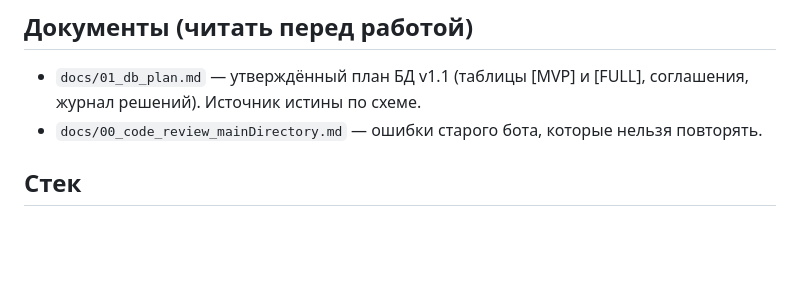
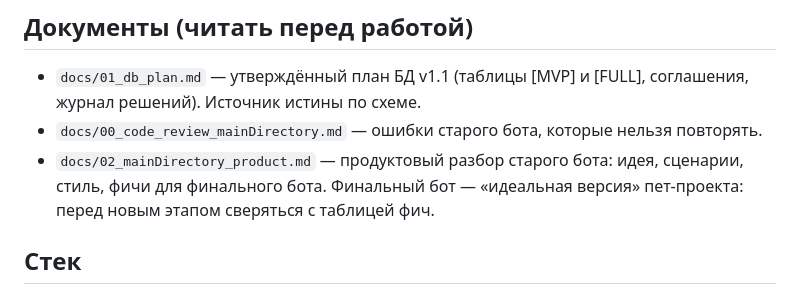
Before and after one commit to spinnealte/vibe_bot, a Markdown page: CLAUDE.md, the part around the change. GitHub-like rendering; blank space fills up the shorter version.

```diff
--- a/CLAUDE.md
+++ b/CLAUDE.md
@@ -12,6 +12,8 @@
 ## Документы (читать перед работой)
 - `docs/01_db_plan.md` — утверждённый план БД v1.1 (таблицы [MVP] и [FULL], соглашения, журнал решений). Источник истины по схеме.
 - `docs/00_code_review_mainDirectory.md` — ошибки старого бота, которые нельзя повторять.
+- `docs/02_mainDirectory_product.md` — продуктовый разбор старого бота: идея, сценарии, стиль, фичи для финального бота.
+  Финальный бот — «идеальная версия» пет-проекта: перед новым этапом сверяться с таблицей фич.
 
 ## Стек
 Python 3.12+, aiogram 3.x, PostgreSQL + SQLAlchemy 2.0 async + asyncpg, Alembic, Redis (FSM storage), pydantic-settings.
```
Also changed, not shown: docs/02_mainDirectory_product.md (added, +172 -0 lines).
